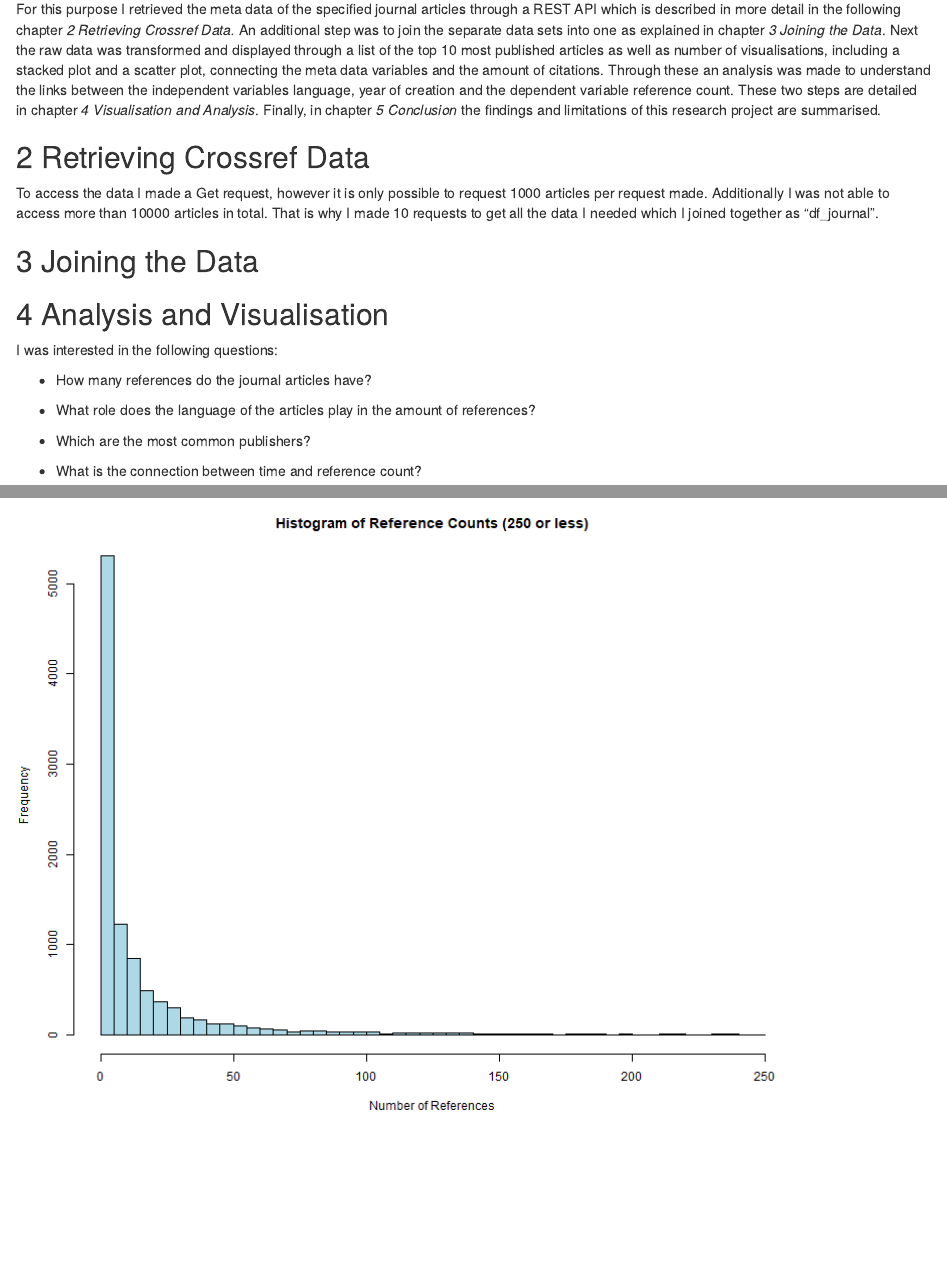
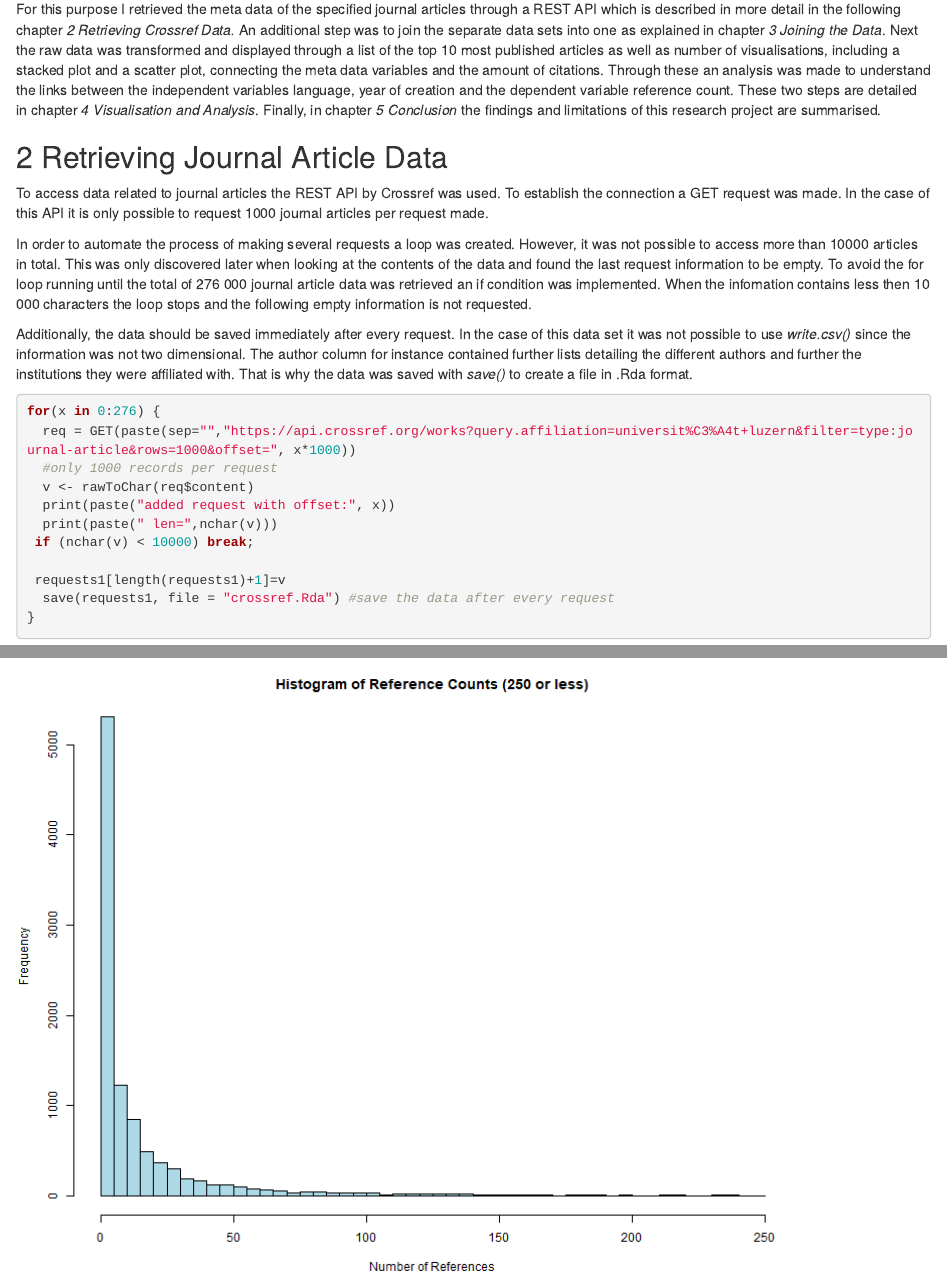
Before and after one commit to LisaScherrer/capstone, an R Markdown document (report/report.Rmd): the page in a window 1100 px wide, from 580 px down, and a second part further down, joined at a grey line. Rendered offline with R 4.5, knitr and Pandoc, with nearby package versions.

Commit message:
documentation: retrieving journal article data

````diff
--- a/report/report.Rmd
+++ b/report/report.Rmd
@@ -24,9 +24,22 @@ For my capstone project I wanted to make a data analysis of the journal articles
 
 For this purpose I retrieved the meta data of the specified journal articles through a REST API which is described in more detail in the following chapter *2 Retrieving Crossref Data.* An additional step was to join the separate data sets into one as explained in chapter *3 Joining the Data*. Next the raw data was transformed and displayed through a list of the top 10 most published articles as well as number of visualisations, including a stacked plot and a scatter plot, connecting the meta data variables and the amount of citations. Through these an analysis was made to understand the links between the independent variables language, year of creation and the dependent variable reference count. These two steps are detailed in chapter *4 Visualisation and Analysis*. Finally, in chapter *5 Conclusion* the findings and limitations of this research project are summarised.
 
-## 2 Retrieving Crossref Data
+## 2 Retrieving Journal Article Data
 
-To access the data I made a Get request, however it is only possible to request 1000 articles per request made. Additionally I was not able to access more than 10000 articles in total. That is why I made 10 requests to get all the data I needed which I joined together as "df_journal".
+To access data related to journal articles the REST API by Crossref was used. To establish the connection a GET request was made. In the case of this API it is only possible to request 1000 journal articles per request made.
 
-```{r setup, include=FALSE}
-knitr::opts_chunk$set(echo = TRUE)
+In order to automate the process of making several requests a loop was created. However, it was not possible to access more than 10000 articles in total. This was only discovered later when looking at the contents of the data and found the last request information to be empty. To avoid the for loop running until the total of 276 000 journal article data was retrieved an if condition was implemented. When the infomation contains less then 10 000 characters the loop stops and the following empty information is not requested.
+
+Additionally, the data should be saved immediately after every request. In the case of this data set it was not possible to use *write.csv()* since the information was not two dimensional. The author column for instance contained further lists detailing the different authors and further the institutions they were affiliated with. That is why the data was saved with *save()* to create a file in .Rda format.
+
+```{r, eval=FALSE}
+for(x in 0:276) {
+  req = GET(paste(sep="","https://api.crossref.org/works?query.affiliation=universit%C3%A4t+luzern&filter=type:journal-article&rows=1000&offset=", x*1000))
+  #only 1000 records per request
+  v <- rawToChar(req$content)
+  print(paste("added request with offset:", x))
+  print(paste(" len=",nchar(v)))
+ if (nchar(v) < 10000) break;
+
+ requests1[length(requests1)+1]=v
+  save(requests1, file = "crossref.Rda") #save the data after every request
````
Also changed, not shown: report/report.Rmd (3 more changed lines).
